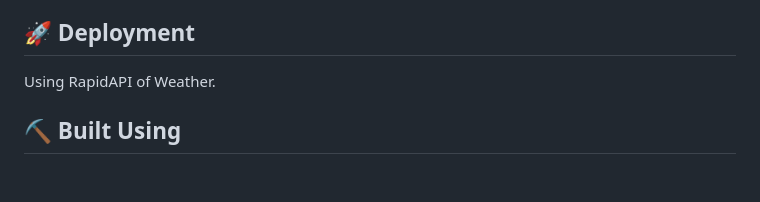
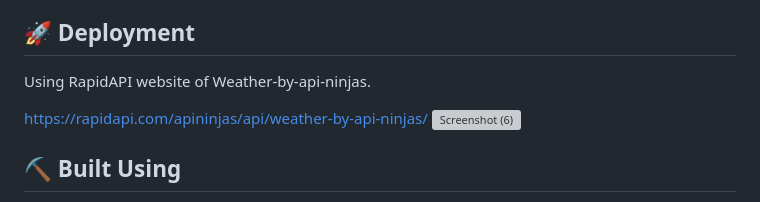
Before and after one commit to VishalBorase1/Weather-App, a Markdown page: README.md, the part around the change printed below. Rendered like a GitHub page; blank space fills up the shorter version; grey boxes are pictures that could not be loaded.

```diff
--- a/README.md
+++ b/README.md
@@ -81,7 +82,13 @@ Right click --> click on Open Live server --> server is open in Chrome.
 Open V.S Code Download all extension and create new folder then create html,css,javascript file on it then run on using live server.
 
 ## 🚀 Deployment <a name = "deployment"></a>
-Using RapidAPI of Weather.
+Using RapidAPI website of Weather-by-api-ninjas.
+
+https://rapidapi.com/apininjas/api/weather-by-api-ninjas/
+![Screenshot (6)](https://user-images.githubusercontent.com/110810311/234508878-39db9452-0f15-44d8-af19-59d7681c85e7.png)
+
+
+
 
 ## ⛏️ Built Using <a name = "built_using"></a>
 - [HTML5](https://html.com/html5/)
```
Also changed, not shown: other parts of README.md (+1 -0 lines).
